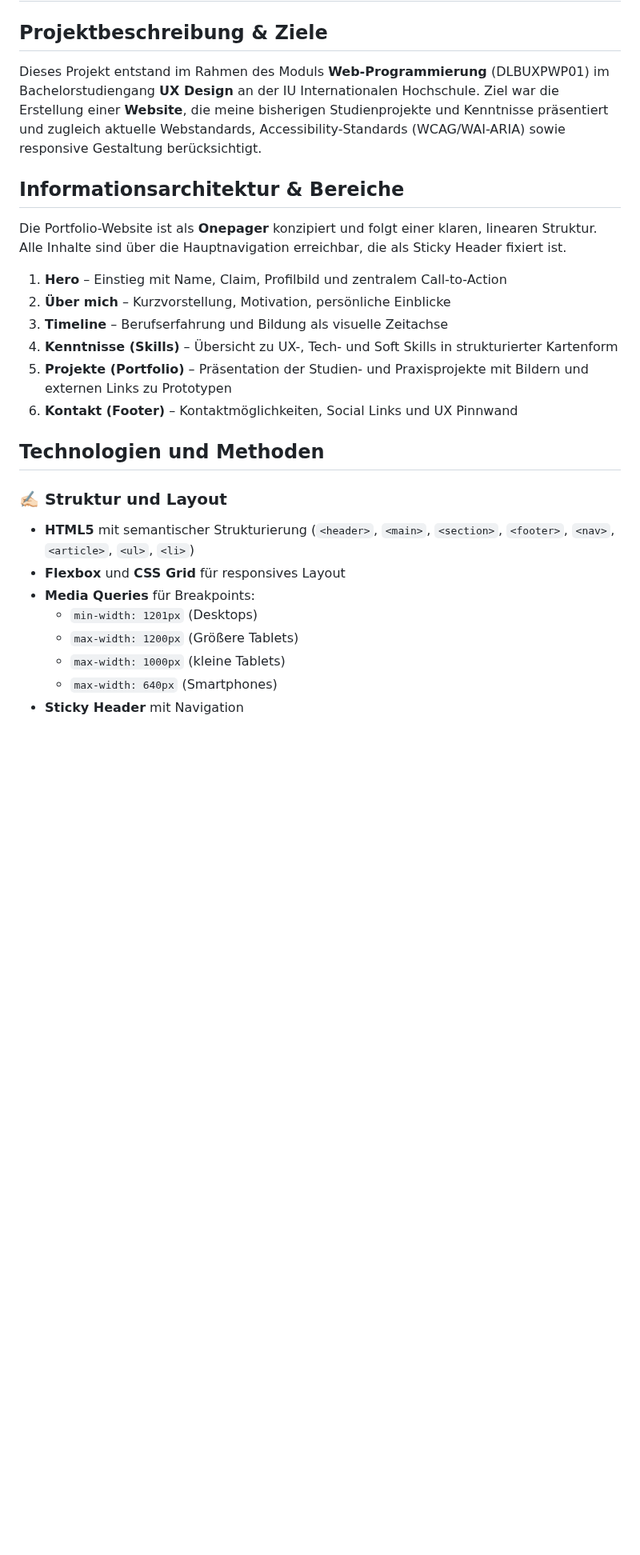
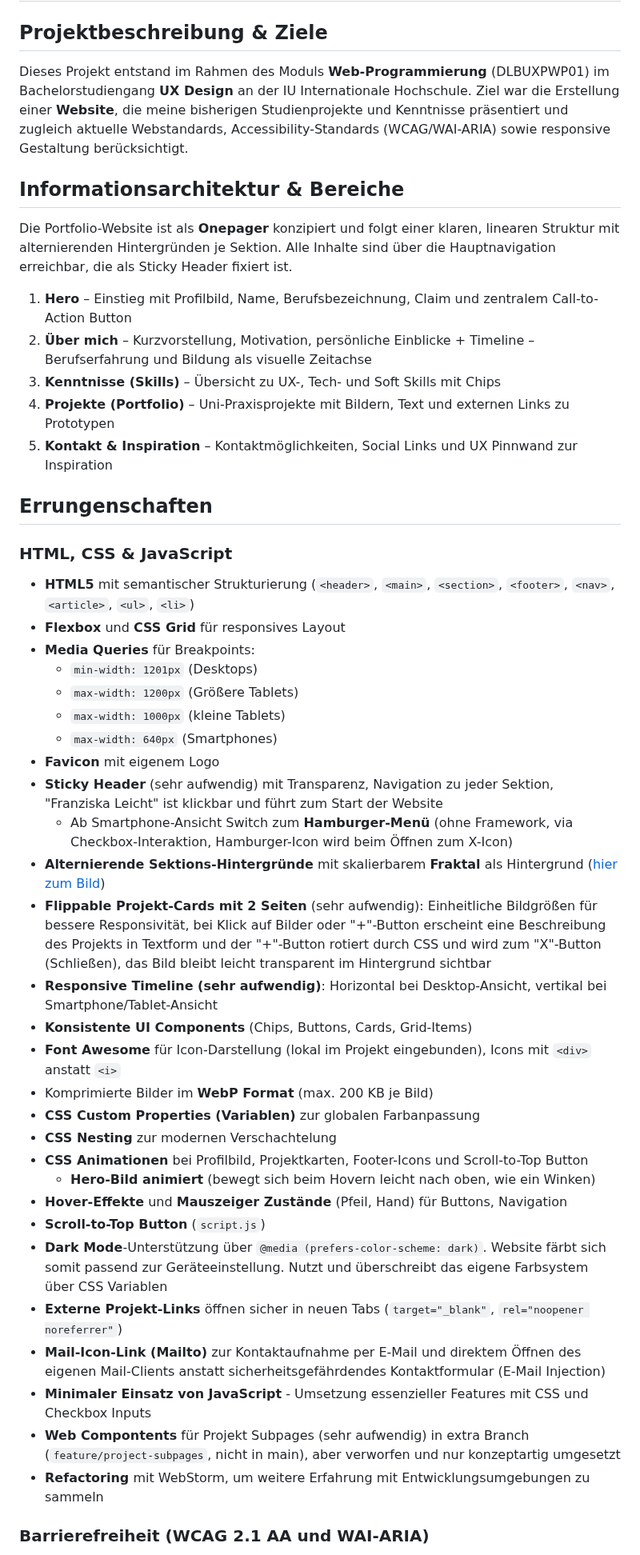
Before and after one commit to IU-Webprogrammierung/webprogrammierung-Franziska-Leicht, a Markdown page: README.md, the part around one of its changes. Shown at 80% size. GitHub-like rendering; blank space fills up the shorter version.

```diff
--- a/README.md
+++ b/README.md
@@ -2,26 +2,28 @@
 
 ## Projektbeschreibung & Ziele
 
-Dieses Projekt entstand im Rahmen des Moduls **Web-Programmierung** (DLBUXPWP01) im Bachelorstudiengang **UX Design** an der IU
-Internationalen Hochschule. Ziel war die Erstellung einer **Website**, die meine bisherigen Studienprojekte und Kenntnisse
+Dieses Projekt entstand im Rahmen des Moduls **Web-Programmierung** (DLBUXPWP01) im Bachelorstudiengang **UX Design** an
+der IU
+Internationale Hochschule. Ziel war die Erstellung einer **Website**, die meine bisherigen Studienprojekte und
+Kenntnisse
 präsentiert und zugleich aktuelle Webstandards, Accessibility-Standards (WCAG/WAI-ARIA) sowie responsive Gestaltung
 berücksichtigt.
 
 ## Informationsarchitektur & Bereiche
 
-Die Portfolio-Website ist als **Onepager** konzipiert und folgt einer klaren, linearen Struktur.
-Alle Inhalte sind über die Hauptnavigation erreichbar, die als Sticky Header fixiert ist.
+Die Portfolio-Website ist als **Onepager** konzipiert und folgt einer klaren, linearen Struktur mit alternierenden
+Hintergründen je Sektion. Alle Inhalte sind über die Hauptnavigation erreichbar, die als Sticky Header fixiert ist.
 
-1. **Hero** – Einstieg mit Name, Claim, Profilbild und zentralem Call-to-Action
-2. **Über mich** – Kurzvorstellung, Motivation, persönliche Einblicke
-3. **Timeline** – Berufserfahrung und Bildung als visuelle Zeitachse
-4. **Kenntnisse (Skills)** – Übersicht zu UX-, Tech- und Soft Skills in strukturierter Kartenform
-5. **Projekte (Portfolio)** – Präsentation der Studien- und Praxisprojekte mit Bildern und externen Links zu Prototypen
-6. **Kontakt (Footer)** – Kontaktmöglichkeiten, Social Links und UX Pinnwand
+1. **Hero** – Einstieg mit Profilbild, Name, Berufsbezeichnung, Claim und zentralem Call-to-Action Button
+2. **Über mich** – Kurzvorstellung, Motivation, persönliche Einblicke + Timeline – Berufserfahrung und Bildung als
+   visuelle Zeitachse
+4. **Kenntnisse (Skills)** – Übersicht zu UX-, Tech- und Soft Skills mit Chips
+5. **Projekte (Portfolio)** – Uni-Praxisprojekte mit Bildern, Text und externen Links zu Prototypen
+6. **Kontakt & Inspiration** – Kontaktmöglichkeiten, Social Links und UX Pinnwand zur Inspiration
 
-## Technologien und Methoden
+## Errungenschaften
 
-### ✍🏻 Struktur und Layout
+### HTML, CSS & JavaScript
 
 - **HTML5** mit semantischer Strukturierung (`<header>`, `<main>`, `<section>`, `<footer>`, `<nav>`, `<article>`,
   `<ul>`, `<li>`)
@@ -31,6 +33,35 @@ Alle Inhalte sind über die Hauptnavigation erreichbar, die als Sticky Header fi
     - `max-width: 1200px` (Größere Tablets)
     - `max-width: 1000px` (kleine Tablets)
     - `max-width: 640px` (Smartphones)
-- **Sticky Header** mit Navigation
+- **Favicon** mit eigenem Logo
+- **Sticky Header** (sehr aufwendig) mit Transparenz, Navigation zu jeder Sektion, "Franziska Leicht" ist klickbar und
+  führt zum Start der Website
+    - Ab Smartphone-Ansicht Switch zum **Hamburger-Menü** (ohne Framework, via Checkbox-Interaktion, Hamburger-Icon wird
+      beim Öffnen zum X-Icon)
+- **Alternierende Sektions-Hintergründe** mit skalierbarem **Fraktal** als
+  Hintergrund ([hier zum Bild](images/noise.svg))
+- **Flippable Projekt-Cards mit 2 Seiten** (sehr aufwendig): Einheitliche Bildgrößen für bessere Responsivität, bei
+  Klick auf Bilder oder "+"-Button erscheint eine Beschreibung des Projekts in Textform und der "+"-Button rotiert durch
+  CSS und wird zum "X"-Button (Schließen), das Bild bleibt leicht transparent im Hintergrund sichtbar
+- **Responsive Timeline (sehr aufwendig)**: Horizontal bei Desktop-Ansicht, vertikal bei Smartphone/Tablet-Ansicht
+- **Konsistente UI Components** (Chips, Buttons, Cards, Grid-Items)
+- **Font Awesome** für Icon-Darstellung (lokal im Projekt eingebunden), Icons mit `<div>` anstatt `<i>`
+- Komprimierte Bilder im **WebP Format** (max. 200 KB je Bild)
+- **CSS Custom Properties (Variablen)** zur globalen Farbanpassung
+- **CSS Nesting** zur modernen Verschachtelung
+- **CSS Animationen** bei Profilbild, Projektkarten, Footer-Icons und Scroll-to-Top Button
+    - **Hero-Bild animiert** (bewegt sich beim Hovern leicht nach oben, wie ein Winken)
+- **Hover-Effekte** und **Mauszeiger Zustände** (Pfeil, Hand) für Buttons, Navigation
+- **Scroll-to-Top Button** (`script.js`)
+- **Dark Mode**-Unterstützung über `@media (prefers-color-scheme: dark)`. Website färbt sich somit passend zur
+  Geräteeinstellung. Nutzt und überschreibt das eigene Farbsystem über CSS Variablen
+- **Externe Projekt-Links** öffnen sicher in neuen Tabs (`target="_blank"`, `rel="noopener noreferrer"`)
+- **Mail-Icon-Link (Mailto)** zur Kontaktaufnahme per E-Mail und direktem Öffnen des eigenen Mail-Clients anstatt
+  sicherheitsgefährdendes Kontaktformular (E-Mail Injection)
+- **Minimaler Einsatz von JavaScript** - Umsetzung essenzieller Features mit CSS und Checkbox Inputs
+- **Web Compontents** für Projekt Subpages (sehr aufwendig) in extra Branch (`feature/project-subpages`, nicht in main),
+  aber verworfen und nur konzeptartig umgesetzt
+- **Refactoring** mit WebStorm, um weitere Erfahrung mit Entwicklungsumgebungen zu sammeln
 
+### Barrierefreiheit (**WCAG 2.1 AA** und **WAI-ARIA**)
 
```
Also changed, not shown: other parts of README.md (+55 -42 lines).
